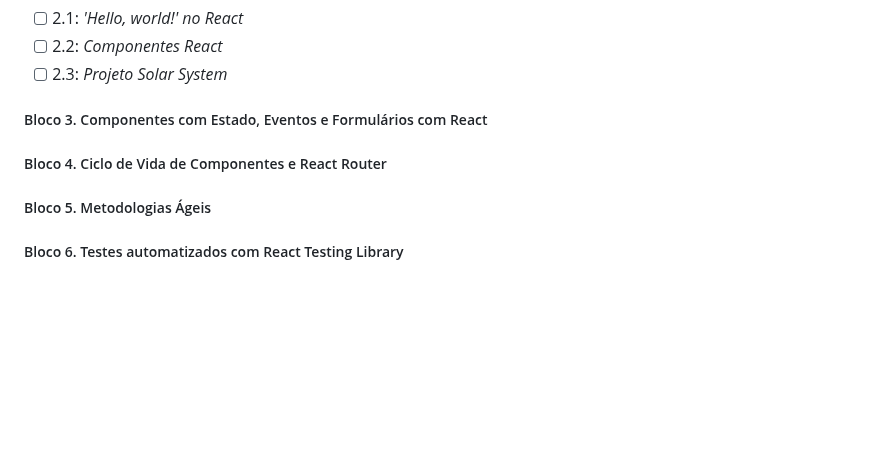
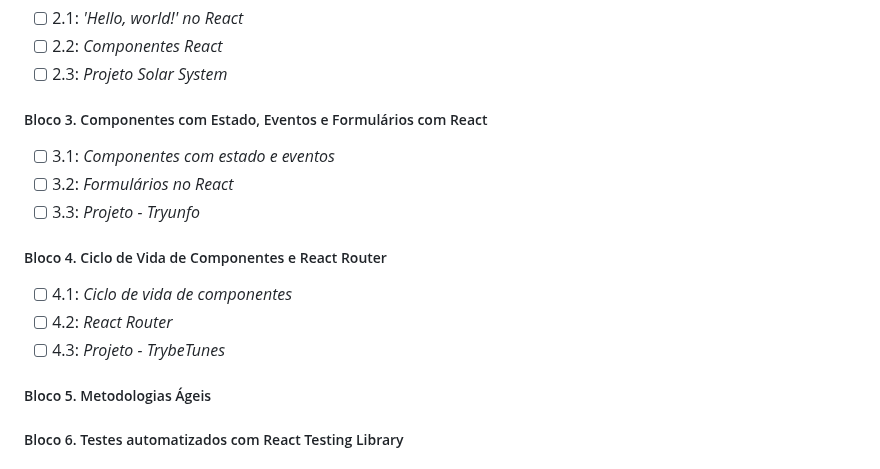
Before and after one commit to AllexThiagoSR/trybe_exercicios, a Markdown page: README.md, the part around the change. Rendered like a GitHub page; blank space fills up the shorter version.

Commit message:
Adiciona dias do bloco 4

```diff
--- a/README.md
+++ b/README.md
@@ -87,7 +87,15 @@ O programa conta com mais de 1.500 horas de aulas presenciais e online, aborda i
 
 ##### Bloco 3. Componentes com Estado, Eventos e Formulários com React
 
+- [ ] 3.1: _Componentes com estado e eventos_
+- [ ] 3.2: _Formulários no React_
+- [ ] 3.3: _Projeto - Tryunfo_
+
 ##### Bloco 4. Ciclo de Vida de Componentes e React Router
+
+- [ ] 4.1: _Ciclo de vida de componentes_
+- [ ] 4.2: _React Router_
+- [ ] 4.3: _Projeto - TrybeTunes_
 
 ##### Bloco 5. Metodologias Ágeis
 
```
